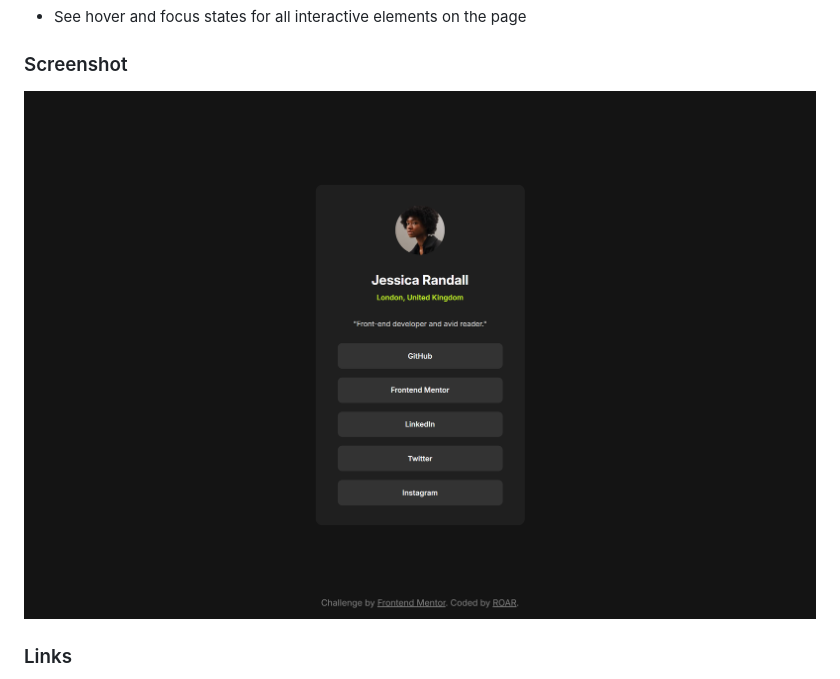
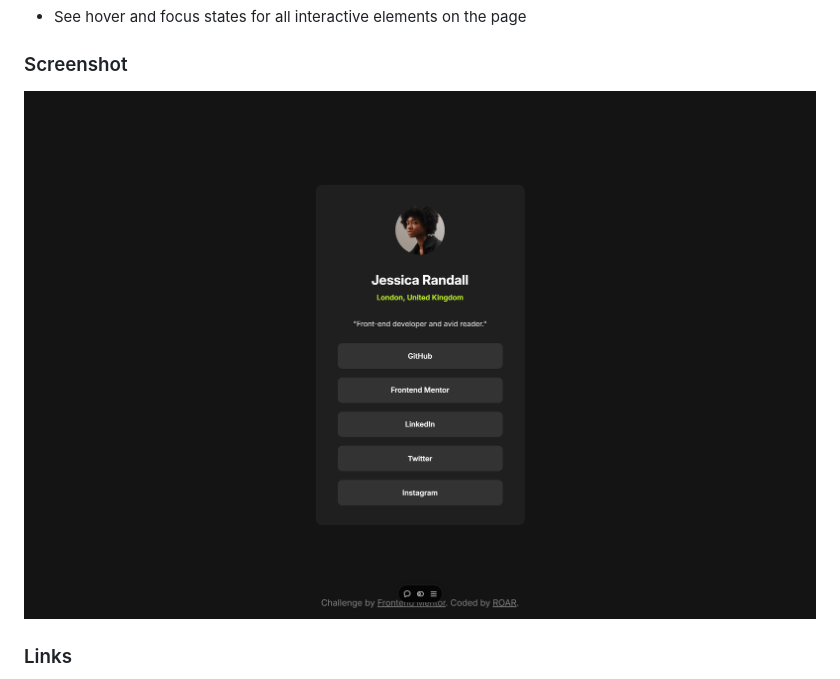
Before and after one commit to R04R1NG/social-links-profile, a Markdown page: README.md, the part around the change. GitHub-like rendering; pictures changed too: assets/screenshots/Desktop_screenshot.png (deleted), assets/screenshots/social-links-profile_screenshot.png (added).

Commit message:
Updated the screenshot

```diff
--- a/README.md
+++ b/README.md
@@ -21,7 +21,7 @@ Users should be able to:
 
 ### Screenshot
 
-![](./assets/screenshots/Desktop_screenshot.png)
+![](./assets/screenshots/social-links-profile_screenshot.png)
 
 ### Links
 
```
